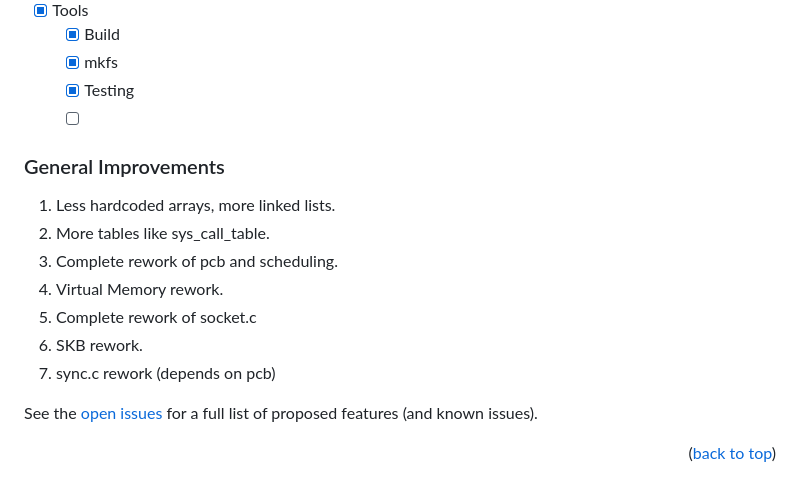
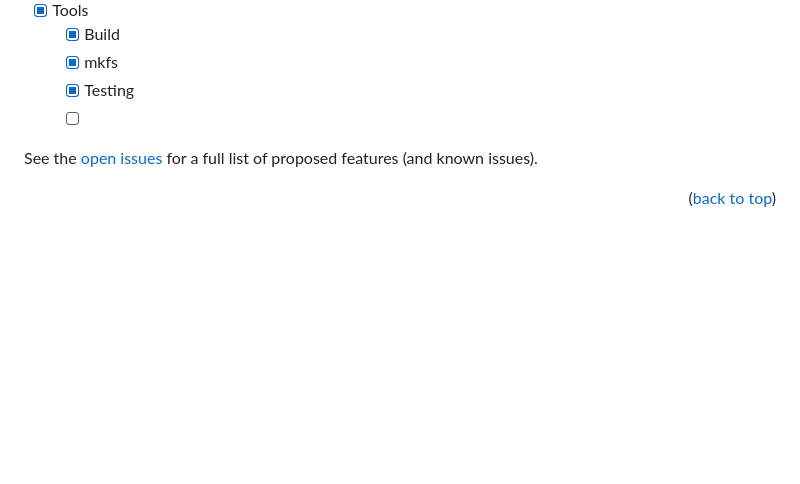
Before and after one commit to joexbayer/RetrOS-32, a Markdown page: readme.md, the part around the change. Rendered like a GitHub page; blank space fills up the shorter version.

```diff
--- a/readme.md
+++ b/readme.md
@@ -201,15 +201,6 @@ Samsung NP-NC10
   - [x] mkfs
   - [x] Testing
   - [ ]
-### General Improvements
-
-1. Less hardcoded arrays, more linked lists.
-2. More tables like sys_call_table.
-3. Complete rework of pcb and scheduling.
-4. Virtual Memory rework.
-5. Complete rework of socket.c
-6. SKB rework.
-7. sync.c rework (depends on pcb)
 
 See the [open issues](https://github.com/joexbayer/NETOS/issues) for a full list of proposed features (and known issues).
 
```
